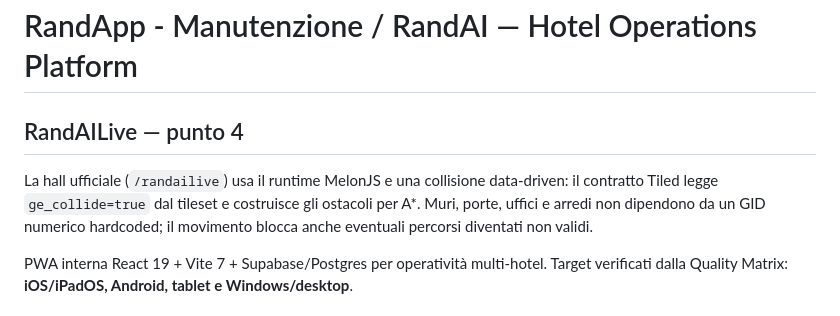
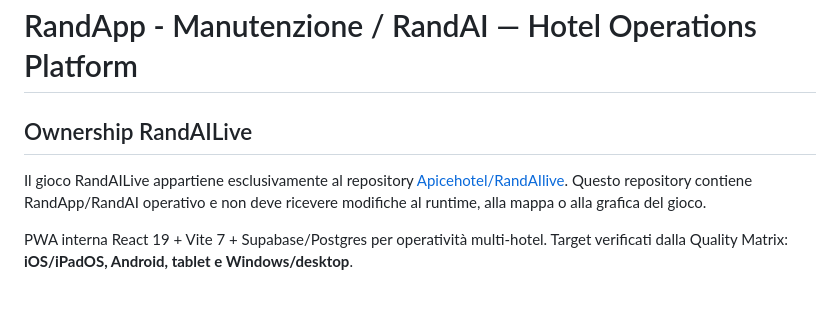
Before and after one commit to Apicehotel/Apicehotel-Manutenzione, a Markdown page: README.md, the part around the change. GitHub-like rendering.

Commit message:
docs: clarify RandAILive repository ownership

```diff
--- a/README.md
+++ b/README.md
@@ -1,8 +1,9 @@
 # RandApp - Manutenzione / RandAI — Hotel Operations Platform
 
-## RandAILive — punto 4
+## Ownership RandAILive
 
-La hall ufficiale (`/randailive`) usa il runtime MelonJS e una collisione data-driven: il contratto Tiled legge `ge_collide=true` dal tileset e costruisce gli ostacoli per A*. Muri, porte, uffici e arredi non dipendono da un GID numerico hardcoded; il movimento blocca anche eventuali percorsi diventati non validi.
+Il gioco RandAILive appartiene esclusivamente al repository [Apicehotel/RandAIlive](https://github.com/Apicehotel/RandAIlive). Questo repository contiene RandApp/RandAI operativo e non deve ricevere modifiche al runtime, alla mappa o alla grafica del gioco.
+
 
 PWA interna React 19 + Vite 7 + Supabase/Postgres per operatività multi-hotel. Target verificati dalla Quality Matrix: **iOS/iPadOS, Android, tablet e Windows/desktop**.
 
```
